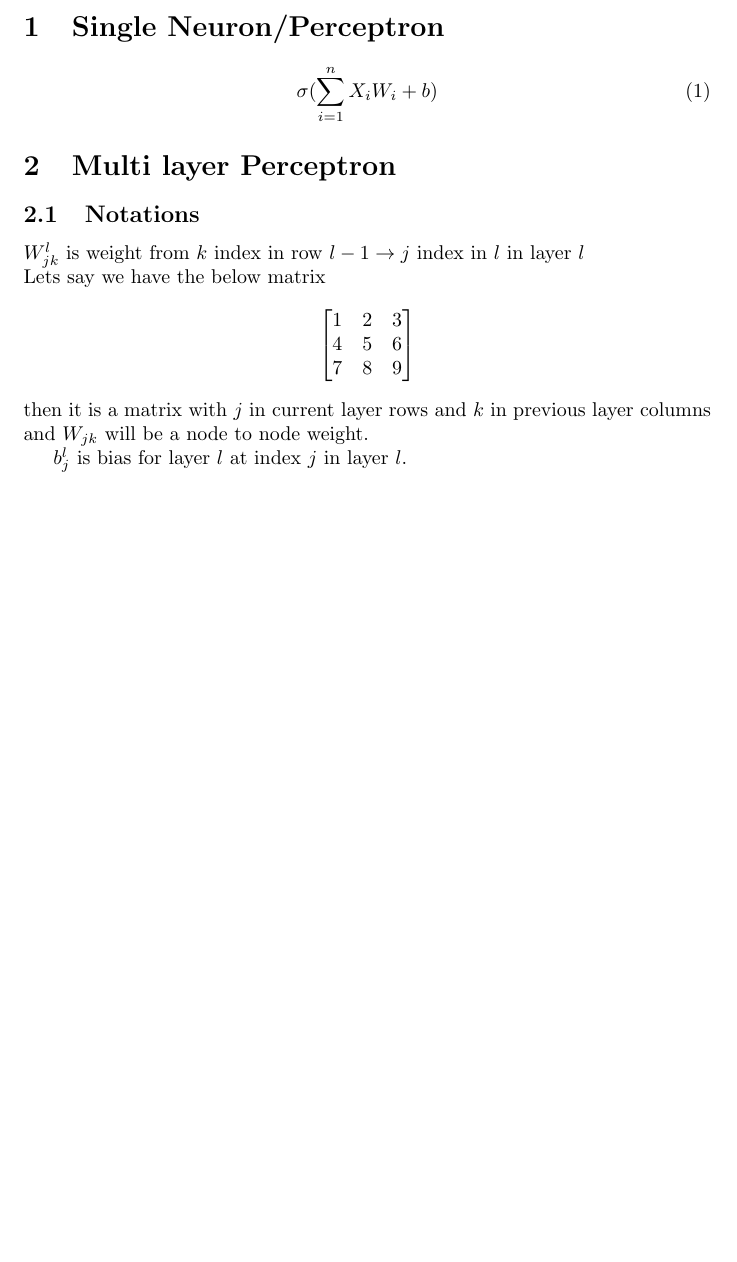
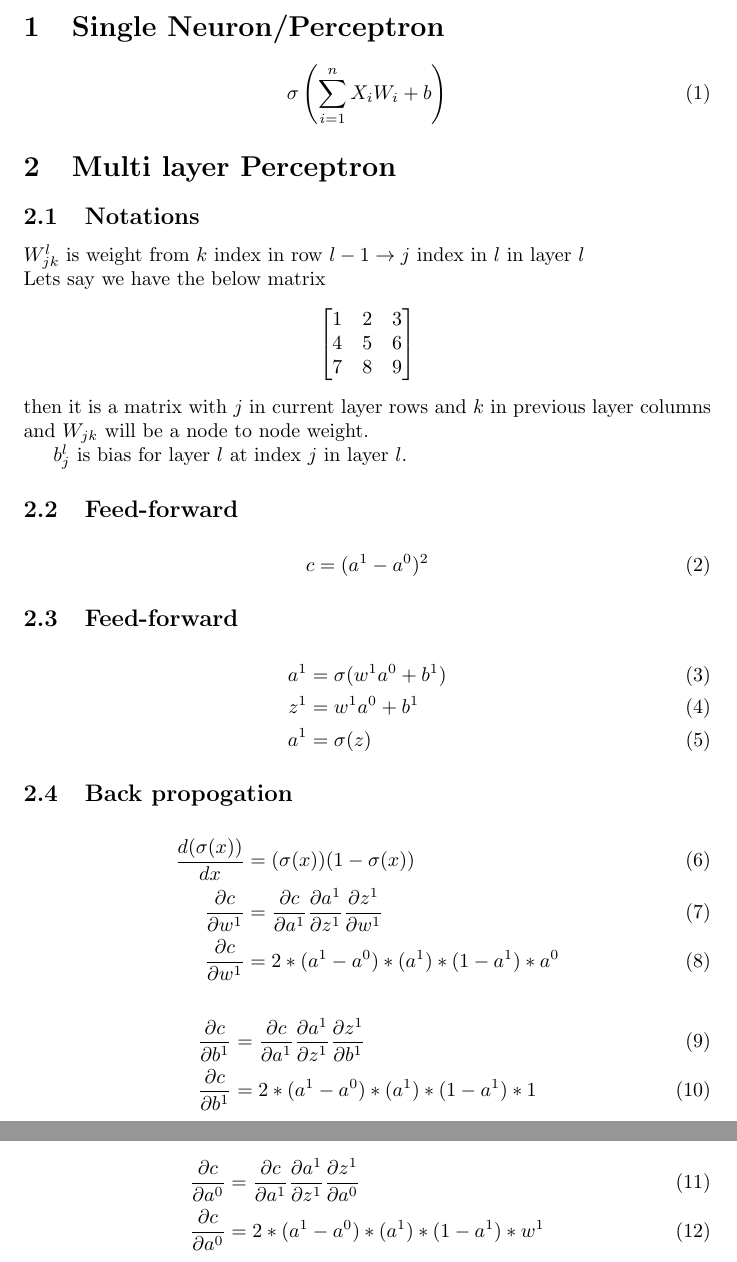
Before and after one commit to mimanshu-maheshwari/feoho-nn, a LaTeX document (notes/main.tex): part of the page before the commit and two parts of pages 1 and 2 of 2 after it, the two joined at a grey line, cut so that both start at the same text, the shorter picture padded with empty space. Compiled offline with pdfLaTeX.

Commit message:
nothing learned except
corrected the notes I think.

```diff
--- a/notes/main.tex
+++ b/notes/main.tex
@@ -1,8 +1,7 @@
 \documentclass{article}
-\usepackage{amsmath}
+\usepackage{amsmath,amsfonts,amsthm,amssymb,mathtools}
+
 \begin{document}
-
-
 
 \section{Single Neuron/Perceptron}
 
@@ -25,5 +24,31 @@ then it is a matrix with $j$ in current layer rows and $k$ in previous layer col
 
 $b_{j}^{l}$ is bias for layer $l$ at index $j$ in layer $l$.
 
+\subsection{Feed-forward}
+\begin{align}
+  c &= (a^{1} - a^{0})^{2}
+\end{align}
 
+\subsection{Feed-forward}
+
+\begin{align}
+  a^{1} &= \sigma(w^{1}a^{0} + b^{1}) \\
+  z^{1} &= w^{1}a^{0} + b^{1} \\
+  a^{1} &= \sigma(z)
+\end{align}
+
+\subsection{Back propogation}
+\begin{align}
+  \frac{d({\sigma(x))}}{dx} &= (\sigma(x))(1 - \sigma(x)) \\
+  \frac{\partial{c}}{\partial{w^{1}}} &= \frac{\partial{c}}{\partial{a^{1}}} \frac{\partial{a^{1}}}{\partial{z^{1}}} \frac{\partial{z^{1}}}{\partial{w^{1}}} \\
+  \frac{\partial{c}}{\partial{w^{1}}} &= 2 * (a^{1} - a^{0}) * (a^{1}) * (1-a^{1}) * a^{0}
+\end{align}
+\begin{align}
+  \frac{\partial{c}}{\partial{b^{1}}} &= \frac{\partial{c}}{\partial{a^{1}}} \frac{\partial{a^{1}}}{\partial{z^{1}}} \frac{\partial{z^{1}}}{\partial{b^{1}}} \\
+  \frac{\partial{c}}{\partial{b^{1}}} &= 2 * (a^{1} - a^{0}) * (a^{1}) * (1-a^{1}) * 1
+\end{align}
+\begin{align}
+  \frac{\partial{c}}{\partial{a^{0}}} &= \frac{\partial{c}}{\partial{a^{1}}} \frac{\partial{a^{1}}}{\partial{z^{1}}} \frac{\partial{z^{1}}}{\partial{a^{0}}} \\
+  \frac{\partial{c}}{\partial{a^{0}}} &= 2 * (a^{1} - a^{0}) * (a^{1}) * (1-a^{1}) * w^{1}
+\end{align}
 \end{document}
```
Also changed, not shown: notes/main.pdf, notes/symbols.pdf (added), notes/main.tex (2 more changed lines), 1 other file.
